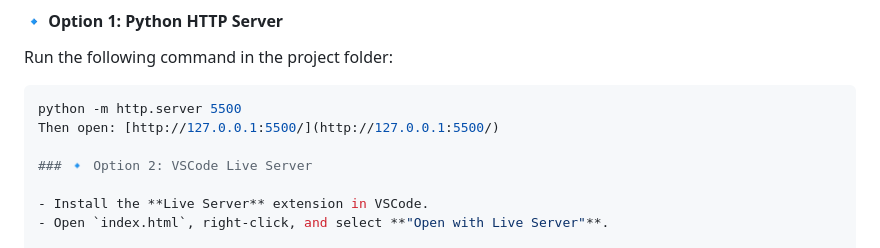
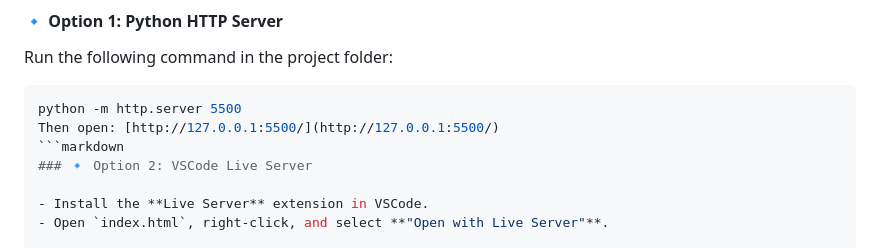
Before and after one commit to cxz4444/cxpomodoro-timer, a Markdown page: README.md, the part around the change. Drawn GitHub-style.

````diff
--- a/README.md
+++ b/README.md
@@ -42,7 +42,7 @@ Run the following command in the project folder:
 ```sh
 python -m http.server 5500
 Then open: [http://127.0.0.1:5500/](http://127.0.0.1:5500/)
-
+```markdown
 ### 🔹 Option 2: VSCode Live Server
 
 - Install the **Live Server** extension in VSCode.
````
